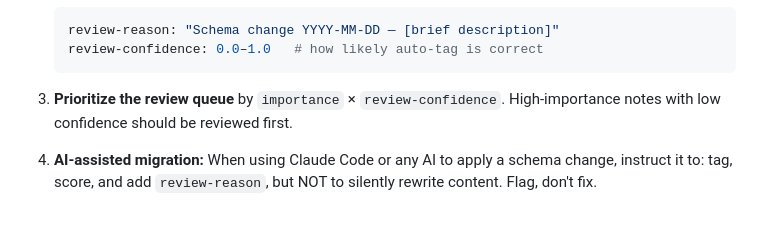
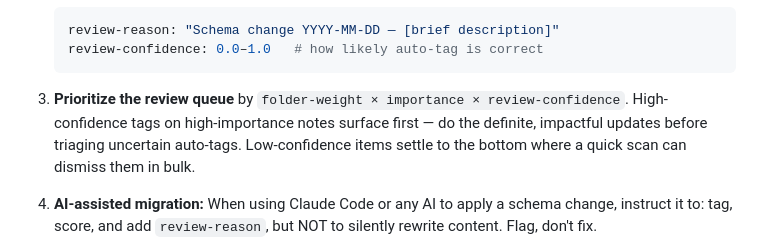
Before and after one commit to slack-water/tide, a Markdown page: vault/00-system/SYSTEM.md, the part around the change. Drawn GitHub-style; blank space fills up the shorter version.

````diff
--- a/vault/00-system/SYSTEM.md
+++ b/vault/00-system/SYSTEM.md
@@ -190,7 +190,7 @@ When the structure of a section, a folder, or this frontmatter schema changes:
    review-confidence: 0.0–1.0   # how likely auto-tag is correct
    ```
 
-3. **Prioritize the review queue** by `importance` × `review-confidence`. High-importance notes with low confidence should be reviewed first.
+3. **Prioritize the review queue** by `folder-weight × importance × review-confidence`. High-confidence tags on high-importance notes surface first — do the definite, impactful updates before triaging uncertain auto-tags. Low-confidence items settle to the bottom where a quick scan can dismiss them in bulk.
 
 4. **AI-assisted migration:** When using Claude Code or any AI to apply a schema change, instruct it to: tag, score, and add `review-reason`, but NOT to silently rewrite content. Flag, don't fix.
 
````
Also changed, not shown: README.md (+1 -1 lines).
